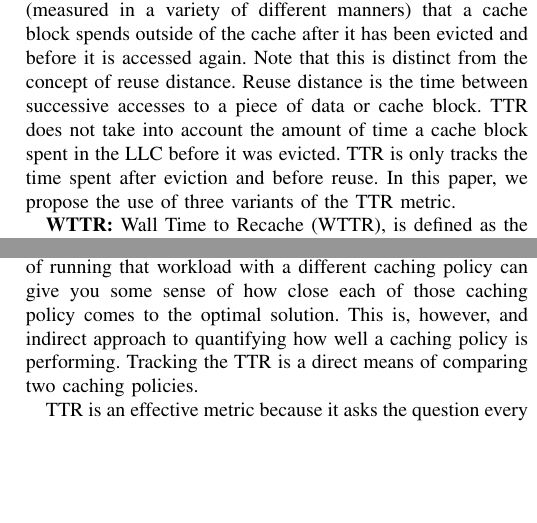
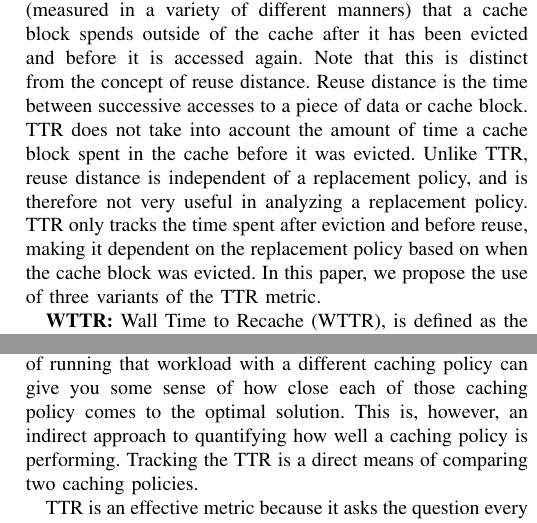
Before and after one commit to Clay-Wolkin-Fellowship/spock-paper, a LaTeX paper (tex/spock.tex, which reads tex/02-motivation.tex): two parts of the columns of page 2 of 9, joined at a grey line, cut so that both start at the same text, the shorter picture padded with empty space. Compiled offline with pdfLaTeX.

Commit message:
Minor edits to motivation

```diff
--- a/tex/02-motivation.tex
+++ b/tex/02-motivation.tex
@@ -38,8 +38,9 @@ In this work we propose the Time to Recache (TTR) methodology for examining the
 TTR is defined as the amount of time (measured in a variety of different manners) that a cache block spends outside of the cache after it has been evicted and before it is accessed again.
 Note that this is distinct from the concept of reuse distance.
 Reuse distance is the time between successive accesses to a piece of data or cache block.
-TTR does not take into account the amount of time a cache block spent in the LLC before it was evicted.
-TTR is only tracks the time spent after eviction and before reuse.
+TTR does not take into account the amount of time a cache block spent in the cache before it was evicted.
+Unlike TTR, reuse distance is independent of a replacement policy, and is therefore not very useful in analyzing a replacement policy.
+TTR only tracks the time spent after eviction and before reuse, making it dependent on the replacement policy based on when the cache block was evicted.
 In this paper, we propose the use of three variants of the TTR metric.
 
 \textbf{WTTR:}
@@ -62,7 +63,7 @@ It is impossible to know at runtime for general workloads which cache block has
 
 Measuring the IPC and MPKI of a workload using one caching policy,
  and comparing that to the IPC and MPKI of running that workload with a different caching policy can give you some sense of how close each of those caching policy comes to the optimal solution.
-This is, however, and indirect approach to quantifying how well a caching policy is performing.
+This is, however, an indirect approach to quantifying how well a caching policy is performing.
 Tracking the TTR is a direct means of comparing two caching policies.
 
 TTR is an effective metric because it asks the question every time a cache block is brought into the cache,
```
